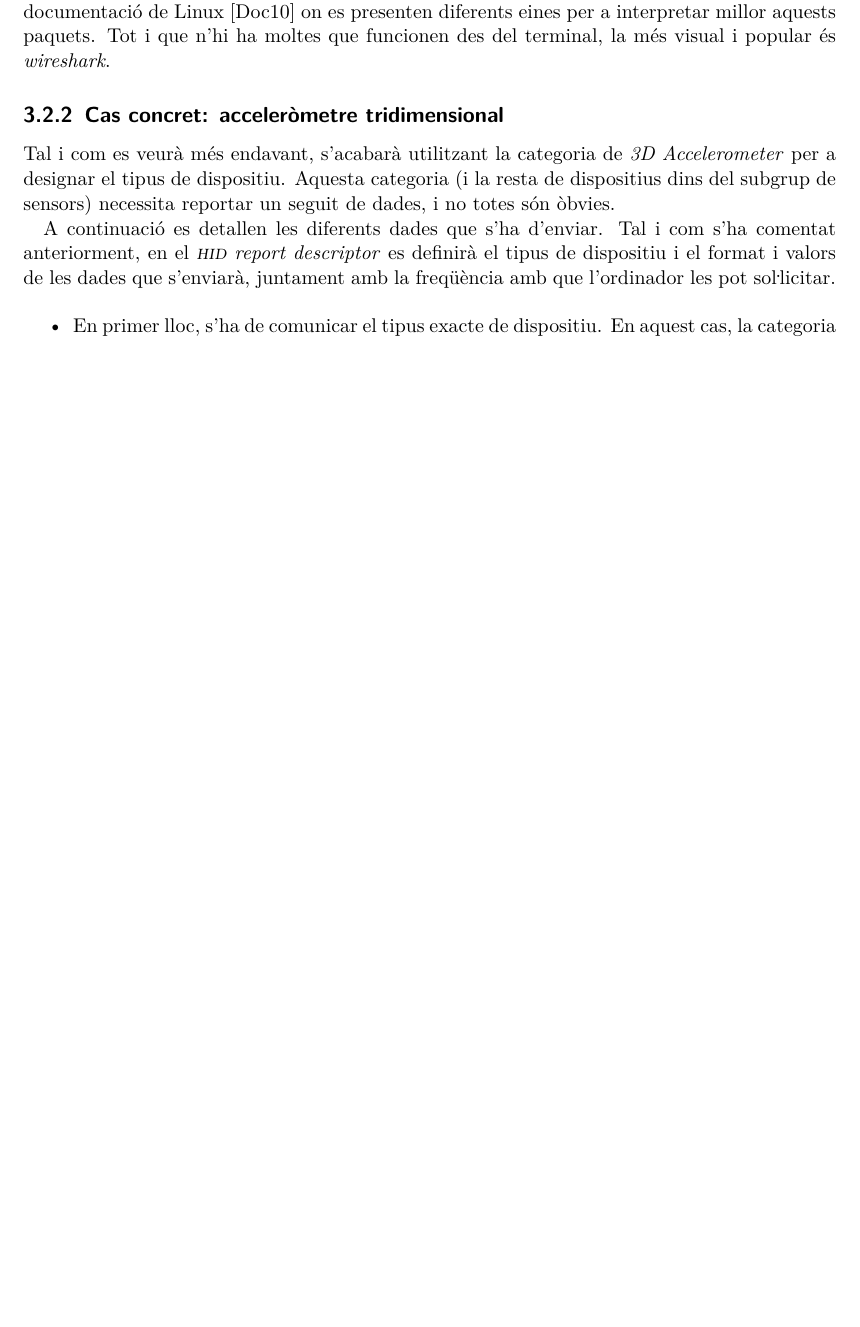
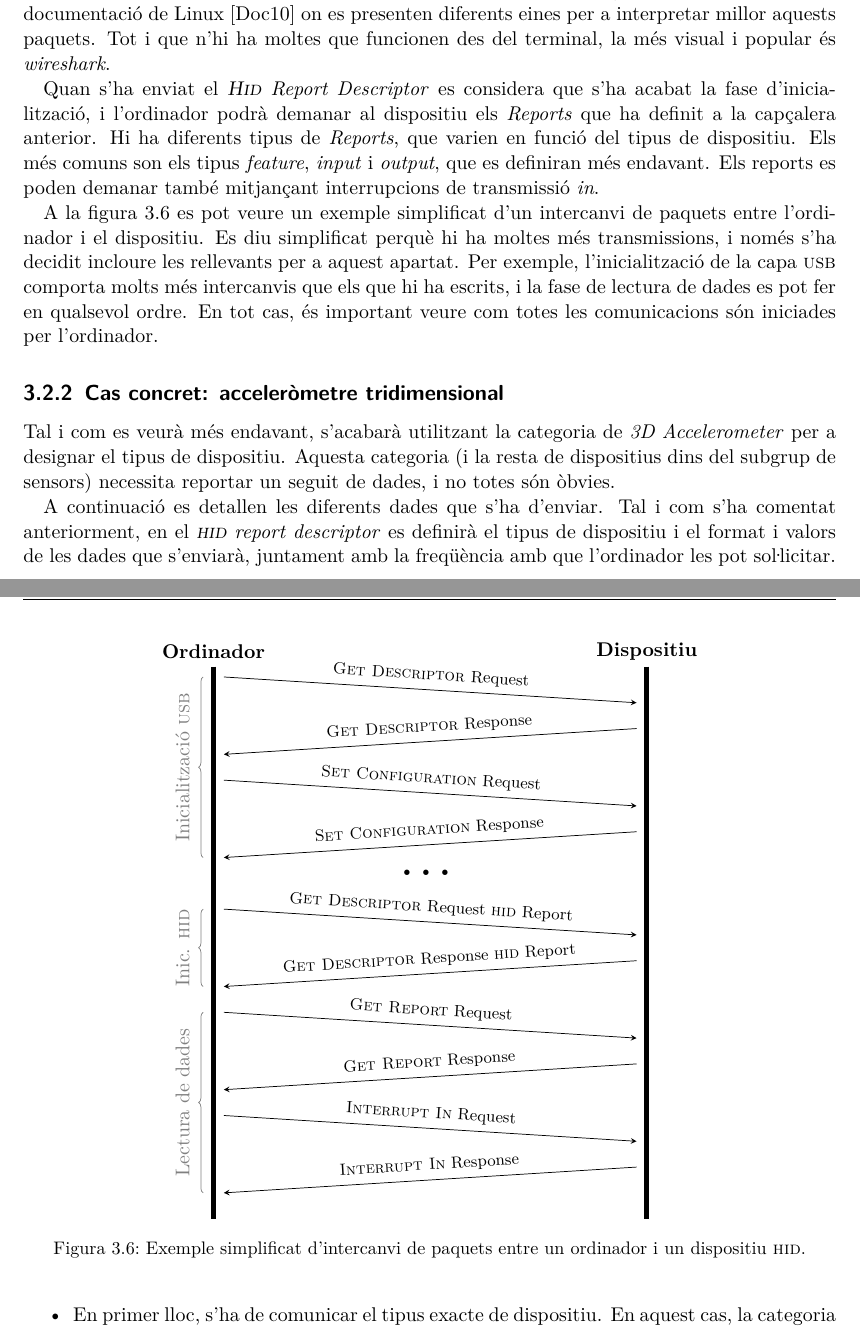
Before and after one commit to royalmo/tfg, a LaTeX thesis (tfg.tex, which reads chapters/03_state_of_the_art.tex, misc/hid_packets.tex): part of page 25 of 79 before the commit and two parts of pages 25 and 26 of 79 after it, the two joined at a grey line, cut so that both start at the same text, the shorter picture padded with empty space. Compiled offline with pdfLaTeX.

Commit message:
Creada darrera gràfica a cap.3

```diff
--- a/chapters/03_state_of_the_art.tex
+++ b/chapters/03_state_of_the_art.tex
@@ -433,6 +433,24 @@ de la documentació de Linux \cite{LinuxHid} on es presenten diferents eines
 per a interpretar millor aquests paquets. Tot i que n'hi ha moltes que
 funcionen des del terminal, la més visual i popular és \est{wireshark}.
 
+Quan s'ha enviat el \est{\acro{Hid} Report Descriptor} es considera que
+s'ha acabat la fase d'inicialització, i l'ordinador podrà demanar al
+dispositiu els \est{Reports} que ha definit a la capçalera anterior.
+Hi ha diferents tipus de \est{Reports}, que varien en funció del tipus de
+dispositiu. Els més comuns son els tipus \est{feature}, \est{input} i \est{output},
+que es definiran més endavant. Els reports es poden demanar també mitjançant
+interrupcions de transmissió \est{in}.
+
+A la figura \ref{fig:hid-packets} es pot veure un exemple simplificat d'un
+intercanvi de paquets entre l'ordinador i el dispositiu. Es diu simplificat
+perquè hi ha moltes més transmissions, i només s'ha decidit incloure les
+rellevants per a aquest apartat. Per exemple, l'inicialització de la capa
+\acro{usb} comporta molts més intercanvis que els que hi ha escrits, i la fase
+de lectura de dades es pot fer en qualsevol ordre. En tot cas, és important
+veure com totes les comunicacions són iniciades per l'ordinador.
+
+\input{misc/hid_packets.tex}
+
 \subsection{Cas concret: acceleròmetre tridimensional}
 
 Tal i com es veurà més endavant, s'acabarà utilitzant la categoria de
--- /dev/null
+++ b/misc/hid_packets.tex
@@ -0,0 +1,42 @@
+\begin{figure}[ht]
+    \centering
+    %\begin{adjustbox}{width=0.8\linewidth}
+        \begin{tikzpicture}[>=stealth]
+
+            \node at (-0.2,0) {\textbf{Ordinador}};
+            \node at (8.2,0) {\textbf{Dispositiu}};
+
+            \draw[-] [line width=1mm, black] (-0.2,-0.3) -- (-0.2,-11);
+            \draw[-] [line width=1mm, black] (8.2,-0.3) -- (8.2,-11);
+
+            % Arrows for packets
+            \draw[->] (0,-0.5) -- (8,-1) node[midway, above, sloped] {\footnotesize \acro{Get Descriptor} Request};
+            \draw[->] (8,-1.5) -- (0,-2) node[midway, above, sloped] {\footnotesize \acro{Get Descriptor} Response};
+            \draw[->] (0,-2.5) -- (8,-3) node[midway, above, sloped] {\footnotesize \acro{Set Configuration} Request};
+            \draw[->] (8,-3.5) -- (0,-4) node[midway, above, sloped] {\footnotesize \acro{Set Configuration} Response};
+
+            \node at (4, -4.3) {\huge \textbf{\dots}};
+
+            \draw[->] (0,-5) -- (8,-5.5) node[midway, above, sloped] {\footnotesize \acro{Get Descriptor} Request \acro{hid} Report};
+            \draw[->] (8,-6) -- (0,-6.5) node[midway, above, sloped] {\footnotesize \acro{Get Descriptor} Response \acro{hid} Report};
+
+            \draw[->] (0,-7) -- (8,-7.5) node[midway, above, sloped] {\footnotesize \acro{Get Report} Request};
+            \draw[->] (8,-8) -- (0,-8.5) node[midway, above, sloped] {\footnotesize \acro{Get Report} Response};
+            \draw[->] (0,-9) -- (8,-9.5) node[midway, above, sloped] {\footnotesize \acro{Interrupt In} Request};
+            \draw[->] (8,-10) -- (0,-10.5) node[midway, above, sloped] {\footnotesize \acro{Interrupt In} Response};
+
+            % Braces
+            \draw [decorate, decoration={brace, mirror}, gray] (-0.4,-0.5) -- (-0.4,-4);
+            \draw [decorate, decoration={brace, mirror}, gray] (-0.4,-5) -- (-0.4,-6.5);
+            \draw [decorate, decoration={brace, mirror}, gray] (-0.4,-7) -- (-0.4,-10.5);
+
+            \node [gray] at (-0.8, -2.25) {\rotatebox{90}{Inicialització \acro{usb}}};
+            \node [gray] at (-0.8, -5.75) {\rotatebox{90}{Inic. \acro{hid}}};
+            \node [gray] at (-0.8, -8.75) {\rotatebox{90}{Lectura de dades}};
+
+        \end{tikzpicture}
+    %\end{adjustbox}
+
+    \caption{Exemple simplificat d'intercanvi de paquets entre un ordinador i un dispositiu \acro{hid}.}
+    \label{fig:hid-packets}
+\end{figure}
--- a/tfg.tex
+++ b/tfg.tex
@@ -31,6 +31,8 @@ text centered,
 draw=black]
 \tikzstyle{arrow} = [thick,->,>=stealth]
 %%%%%%%%%%%%%%%%%%%%%%%%%%%%%%%%%%
+% Per a posar claudàtors que englobin coses grans
+\usetikzlibrary{decorations.pathreplacing}
 
 \addbibresource{misc/tfg.bib}
 
```
Also changed, not shown: chapters/03_state_of_the_art.tex (36 more changed lines).
